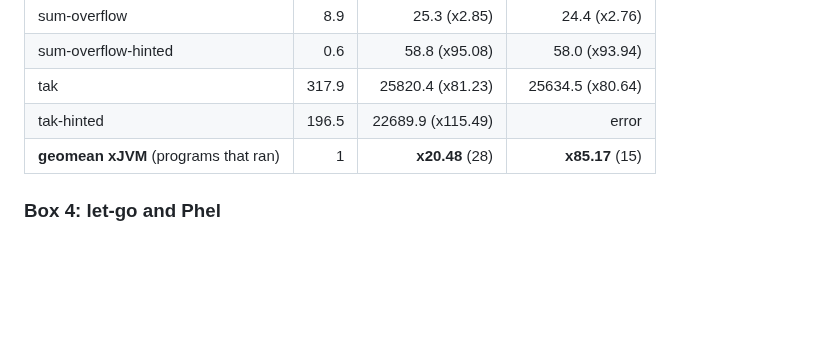
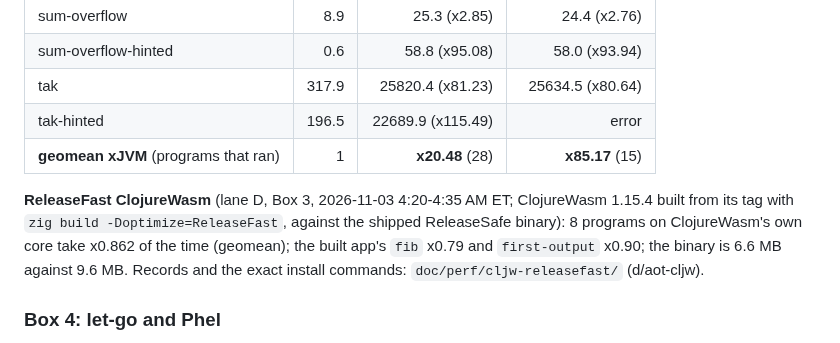
Before and after one commit to johnmn3/cohost.cljc, a Markdown page: doc/PERF.md, the part around the change. Drawn GitHub-style; blank space fills up the shorter version.

Commit message:
doc/PERF.md Box 3: ReleaseFast ClojureWasm takes x0.862 of ReleaseSafe's time over 8 programs (lane D)
Co-Authored-By: Claude Opus 5.5 <noreply@anthropic.com>
Claude-Session: https://claude.ai/code/session_018hBD7mdcGTN6t4L7SWp2TQ

```diff
--- a/doc/PERF.md
+++ b/doc/PERF.md
@@ -256,6 +256,11 @@ for the native-build work; `tak-hinted` reached the 15-minute limit). Median ms
 | tak-hinted | 196.5 | 22689.9 (x115.49) | error |
 | **geomean xJVM** (programs that ran) | 1 | **x20.48** (28) | **x85.17** (15) |
 
+**ReleaseFast ClojureWasm** (lane D, Box 3, 2026-11-03 4:20-4:35 AM ET; ClojureWasm 1.15.4 built from its tag with
+`zig build -Doptimize=ReleaseFast`, against the shipped ReleaseSafe binary): 8 programs on ClojureWasm's own core
+take x0.862 of the time (geomean); the built app's `fib` x0.79 and `first-output` x0.90; the binary is 6.6 MB
+against 9.6 MB. Records and the exact install commands: `doc/perf/cljw-releasefast/` (d/aot-cljw).
+
 ### Box 4: let-go and Phel
 
 Box 4: 4 CPUs (Intel Xeon, 2.10 GHz), Linux, let-go 1.13.0, PHP 8.3.6; the JVM column is this box's own
```
